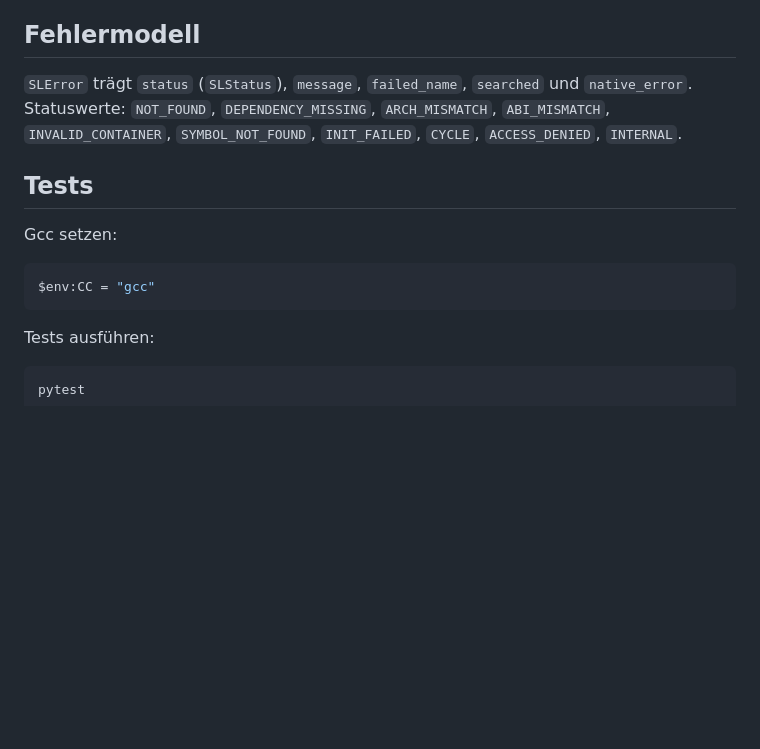
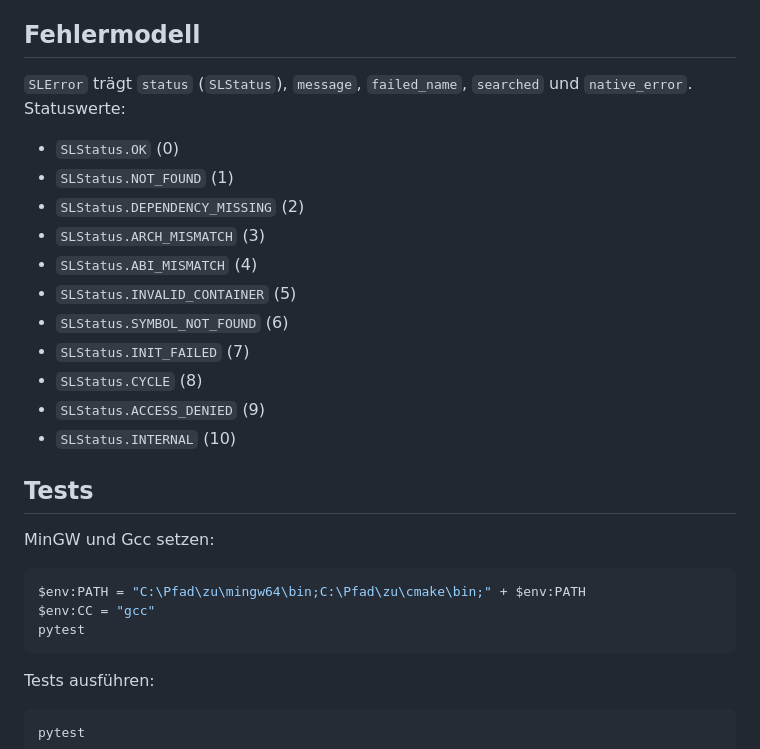
Before and after one commit to naphets86/sharedlib, a Markdown page: README.md, the part around one of its changes. Drawn GitHub-style; blank space fills up the shorter version.

````diff
--- a/README.md
+++ b/README.md
@@ -106,15 +111,26 @@ Reihenfolge aufgelöst.
 ## Fehlermodell
 
 `SLError` trägt `status` (`SLStatus`), `message`, `failed_name`, `searched` und
-`native_error`. Statuswerte: `NOT_FOUND`, `DEPENDENCY_MISSING`, `ARCH_MISMATCH`,
-`ABI_MISMATCH`, `INVALID_CONTAINER`, `SYMBOL_NOT_FOUND`, `INIT_FAILED`, `CYCLE`,
-`ACCESS_DENIED`, `INTERNAL`.
+`native_error`. Statuswerte:
+- `SLStatus.OK` (0)
+- `SLStatus.NOT_FOUND` (1)
+- `SLStatus.DEPENDENCY_MISSING` (2)
+- `SLStatus.ARCH_MISMATCH` (3)
+- `SLStatus.ABI_MISMATCH` (4)
+- `SLStatus.INVALID_CONTAINER` (5)
+- `SLStatus.SYMBOL_NOT_FOUND` (6)
+- `SLStatus.INIT_FAILED` (7)
+- `SLStatus.CYCLE` (8)
+- `SLStatus.ACCESS_DENIED` (9)
+- `SLStatus.INTERNAL` (10)
 
 ## Tests
 
-Gcc setzen:
+MinGW und Gcc setzen:
 ```bash
+$env:PATH = "C:\Pfad\zu\mingw64\bin;C:\Pfad\zu\cmake\bin;" + $env:PATH
 $env:CC = "gcc"
+pytest
 ```
 
 Tests ausführen:
````
Also changed, not shown: other parts of README.md (+23 -18 lines).
